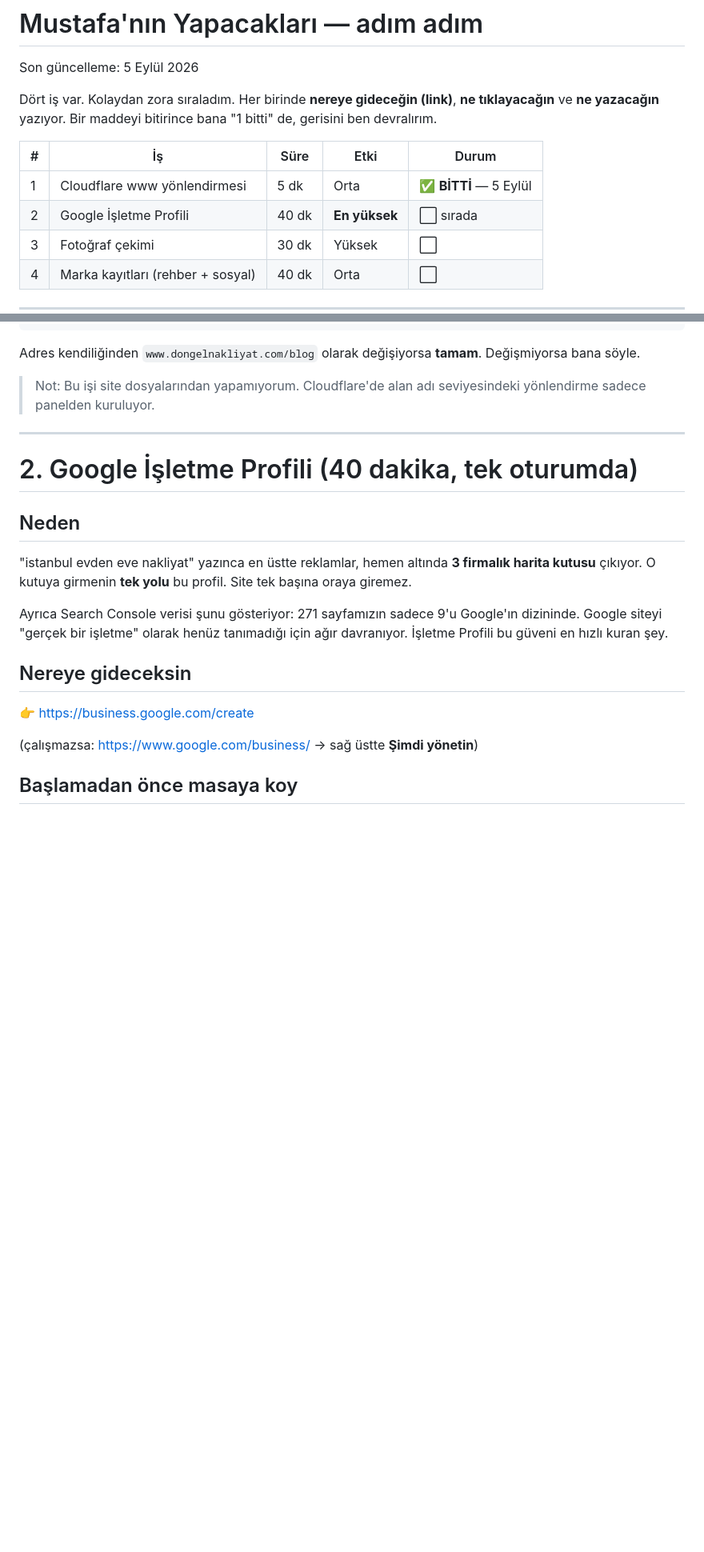
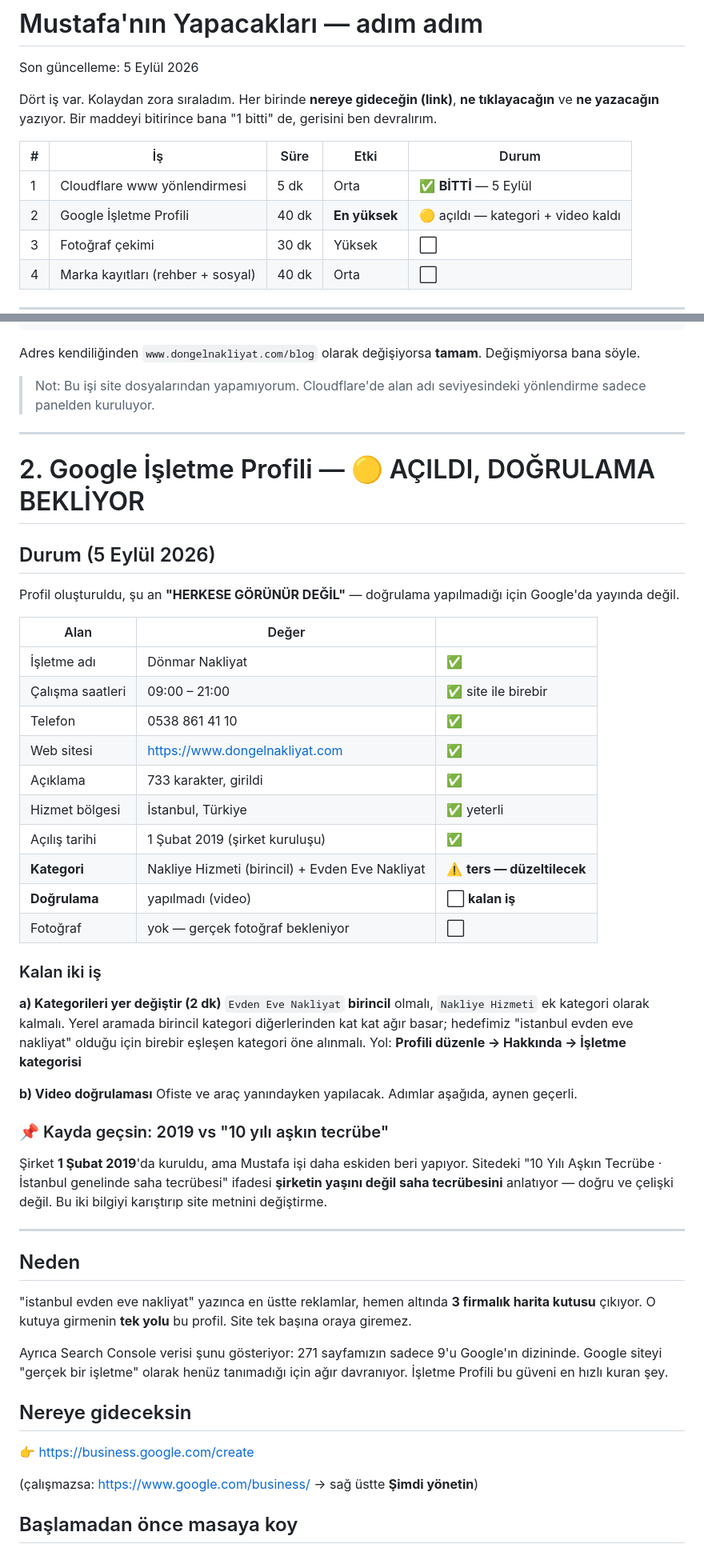
Before and after one commit to agdabau123/dongelnakliyat, a Markdown page: pazarlama/SENIN-YAPACAKLARIN.md, 2 parts joined by grey strips. Shown at 80% size. Rendered like a GitHub page; folded sections open; blank space fills up the shorter version.

Commit message:
Isletme Profili durumu kayda gecti: profil acildi (isim, saat, telefon, site, aciklama tamam), kalan is kategori sirasi ve video dogrulamasi; sirket kurulusu 1 Subat 2019 ile '10 yili askin saha tecrubesi' ifadesinin celismedigi not edildi

```diff
--- a/pazarlama/SENIN-YAPACAKLARIN.md
+++ b/pazarlama/SENIN-YAPACAKLARIN.md
@@ -8,7 +8,7 @@ Bir maddeyi bitirince bana "1 bitti" de, gerisini ben devralırım.
 | # | İş | Süre | Etki | Durum |
 |---|---|---|---|---|
 | 1 | Cloudflare www yönlendirmesi | 5 dk | Orta | ✅ **BİTTİ** — 5 Eylül |
-| 2 | Google İşletme Profili | 40 dk | **En yüksek** | ⬜ sırada |
+| 2 | Google İşletme Profili | 40 dk | **En yüksek** | 🟡 açıldı — kategori + video kaldı |
 | 3 | Fotoğraf çekimi | 30 dk | Yüksek | ⬜ |
 | 4 | Marka kayıtları (rehber + sosyal) | 40 dk | Orta | ⬜ |
 
@@ -90,7 +90,41 @@ Adres kendiliğinden `www.dongelnakliyat.com/blog` olarak değişiyorsa **tamam*
 
 ---
 
-# 2. Google İşletme Profili (40 dakika, tek oturumda)
+# 2. Google İşletme Profili — 🟡 AÇILDI, DOĞRULAMA BEKLİYOR
+
+## Durum (5 Eylül 2026)
+
+Profil oluşturuldu, şu an **"HERKESE GÖRÜNÜR DEĞİL"** — doğrulama yapılmadığı için Google'da yayında değil.
+
+| Alan | Değer | |
+|---|---|---|
+| İşletme adı | Dönmar Nakliyat | ✅ |
+| Çalışma saatleri | 09:00 – 21:00 | ✅ site ile birebir |
+| Telefon | 0538 861 41 10 | ✅ |
+| Web sitesi | https://www.dongelnakliyat.com | ✅ |
+| Açıklama | 733 karakter, girildi | ✅ |
+| Hizmet bölgesi | İstanbul, Türkiye | ✅ yeterli |
+| Açılış tarihi | 1 Şubat 2019 (şirket kuruluşu) | ✅ |
+| **Kategori** | Nakliye Hizmeti (birincil) + Evden Eve Nakliyat | ⚠️ **ters — düzeltilecek** |
+| **Doğrulama** | yapılmadı (video) | ⬜ **kalan iş** |
+| Fotoğraf | yok — gerçek fotoğraf bekleniyor | ⬜ |
+
+### Kalan iki iş
+
+**a) Kategorileri yer değiştir (2 dk)**
+`Evden Eve Nakliyat` **birincil** olmalı, `Nakliye Hizmeti` ek kategori olarak kalmalı.
+Yerel aramada birincil kategori diğerlerinden kat kat ağır basar; hedefimiz "istanbul evden eve nakliyat" olduğu için birebir eşleşen kategori öne alınmalı.
+Yol: **Profili düzenle → Hakkında → İşletme kategorisi**
+
+**b) Video doğrulaması**
+Ofiste ve araç yanındayken yapılacak. Adımlar aşağıda, aynen geçerli.
+
+### 📌 Kayda geçsin: 2019 vs "10 yılı aşkın tecrübe"
+
+Şirket **1 Şubat 2019**'da kuruldu, ama Mustafa işi daha eskiden beri yapıyor.
+Sitedeki "10 Yılı Aşkın Tecrübe · İstanbul genelinde saha tecrübesi" ifadesi **şirketin yaşını değil saha tecrübesini** anlatıyor — doğru ve çelişki değil. Bu iki bilgiyi karıştırıp site metnini değiştirme.
+
+---
 
 ## Neden
 
```
Also changed, not shown: other parts of pazarlama/SENIN-YAPACAKLARIN.md (+1 -1 lines).
